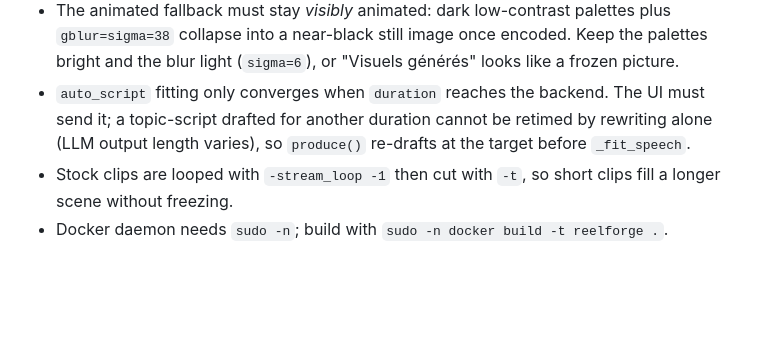
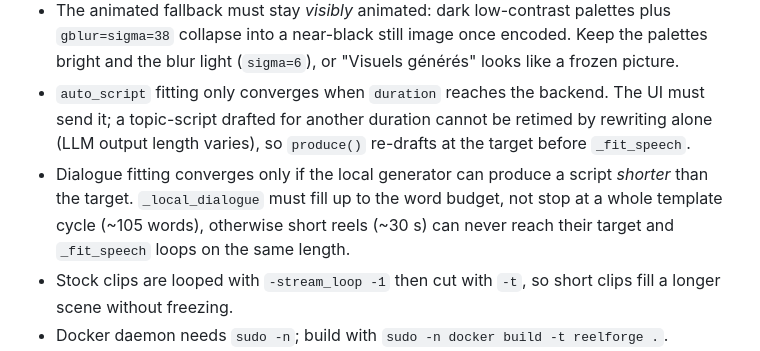
Before and after one commit to rasonjonathan6-coder/reelforge, a Markdown page: AGENTS.md, the part around the change. GitHub-like rendering; blank space fills up the shorter version.

Commit message:
docs(agents): note dialogue duration-fitting convergence gotcha
Co-authored-by: openhands <openhands@all-hands.dev>

```diff
--- a/AGENTS.md
+++ b/AGENTS.md
@@ -88,6 +88,10 @@ an mp4 + a JSON sidecar (provider url/id, width/height/duration, timestamps).
   UI must send it; a topic-script drafted for another duration cannot be retimed
   by rewriting alone (LLM output length varies), so `produce()` re-drafts at the
   target before `_fit_speech`.
+- Dialogue fitting converges only if the local generator can produce a script
+  *shorter* than the target. `_local_dialogue` must fill up to the word budget,
+  not stop at a whole template cycle (~105 words), otherwise short reels (~30 s)
+  can never reach their target and `_fit_speech` loops on the same length.
 - Stock clips are looped with `-stream_loop -1` then cut with `-t`, so short
   clips fill a longer scene without freezing.
 - Docker daemon needs `sudo -n`; build with `sudo -n docker build -t reelforge .`.
```
